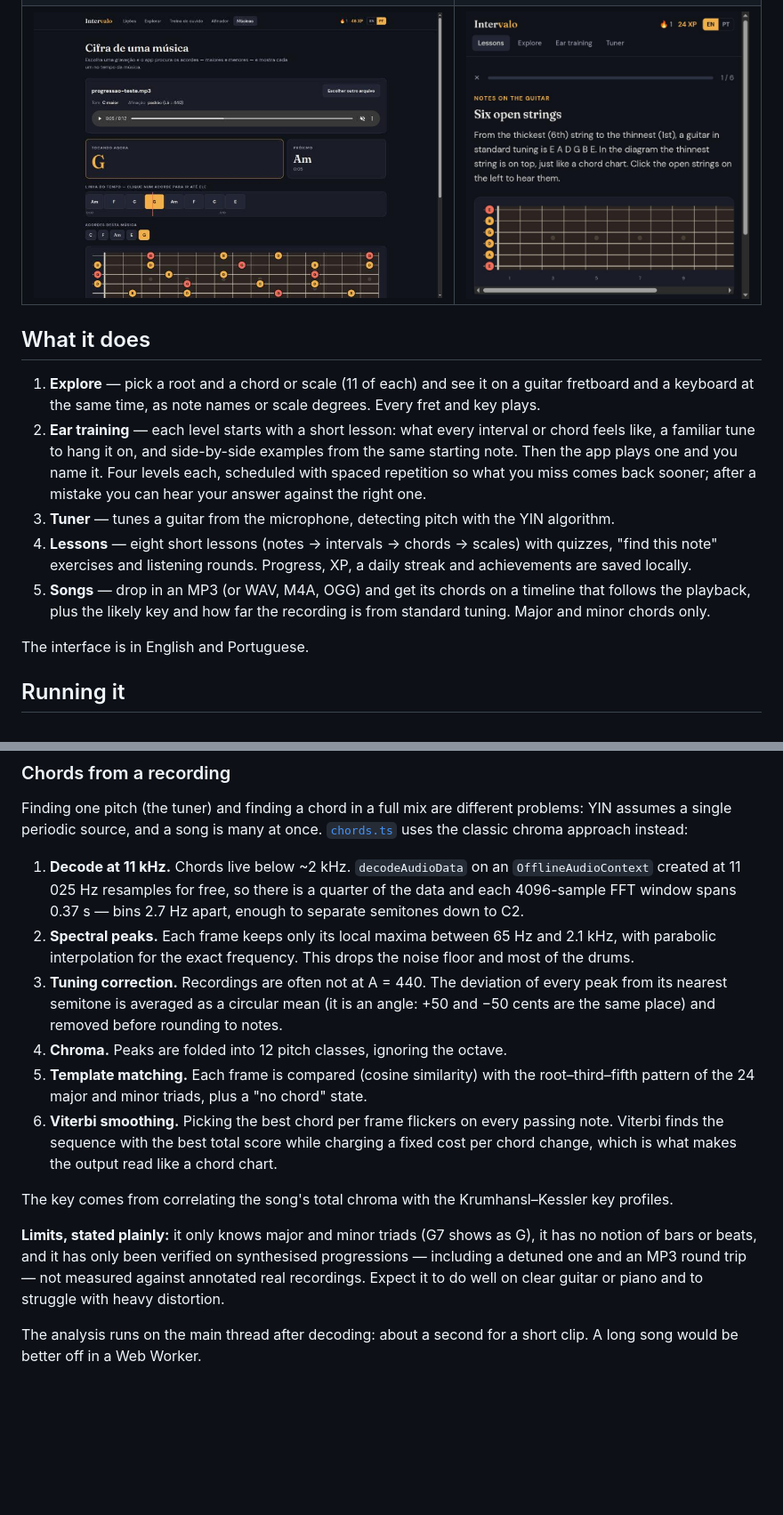
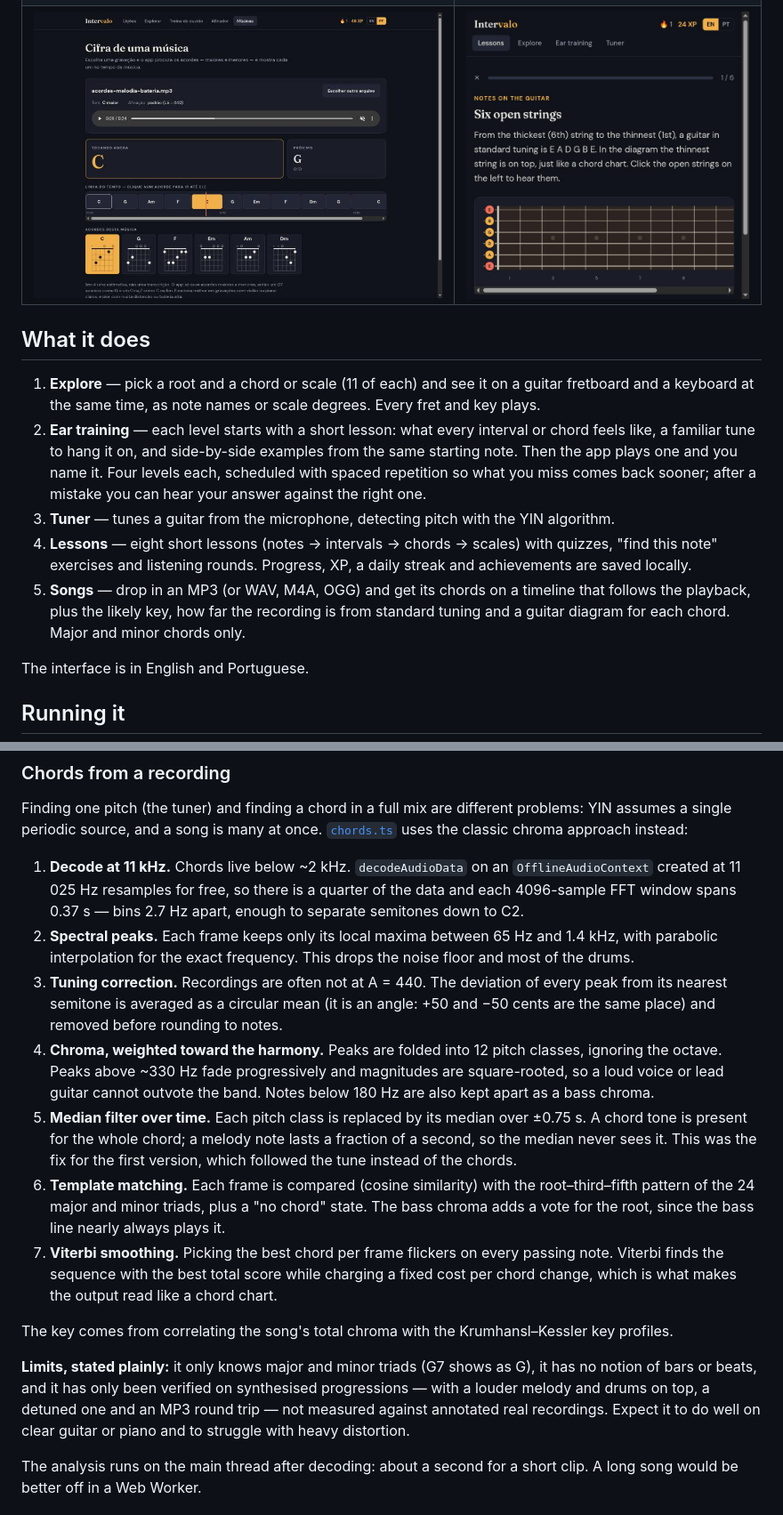
Before and after one commit to caiquenerivan/intervalo, a Markdown page: README.md, 2 parts joined by grey strips. Shown at 89% size. GitHub-like rendering; pictures changed too: docs/songs.jpg; blank space fills up the shorter version.

```diff
--- a/README.md
+++ b/README.md
@@ -17,7 +17,7 @@ No account, no backend: everything runs on the device, including the microphone
 2. **Ear training** — each level starts with a short lesson: what every interval or chord feels like, a familiar tune to hang it on, and side-by-side examples from the same starting note. Then the app plays one and you name it. Four levels each, scheduled with spaced repetition so what you miss comes back sooner; after a mistake you can hear your answer against the right one.
 3. **Tuner** — tunes a guitar from the microphone, detecting pitch with the YIN algorithm.
 4. **Lessons** — eight short lessons (notes → intervals → chords → scales) with quizzes, "find this note" exercises and listening rounds. Progress, XP, a daily streak and achievements are saved locally.
-5. **Songs** — drop in an MP3 (or WAV, M4A, OGG) and get its chords on a timeline that follows the playback, plus the likely key and how far the recording is from standard tuning. Major and minor chords only.
+5. **Songs** — drop in an MP3 (or WAV, M4A, OGG) and get its chords on a timeline that follows the playback, plus the likely key, how far the recording is from standard tuning and a guitar diagram for each chord. Major and minor chords only.
 
 The interface is in English and Portuguese.
 
@@ -85,15 +85,16 @@ Tests feed the detector pure tones, a tone whose 2nd harmonic is louder than the
 Finding one pitch (the tuner) and finding a chord in a full mix are different problems: YIN assumes a single periodic source, and a song is many at once. [`chords.ts`](src/audio/chords.ts) uses the classic chroma approach instead:
 
 1. **Decode at 11 kHz.** Chords live below ~2 kHz. `decodeAudioData` on an `OfflineAudioContext` created at 11 025 Hz resamples for free, so there is a quarter of the data and each 4096-sample FFT window spans 0.37 s — bins 2.7 Hz apart, enough to separate semitones down to C2.
-2. **Spectral peaks.** Each frame keeps only its local maxima between 65 Hz and 2.1 kHz, with parabolic interpolation for the exact frequency. This drops the noise floor and most of the drums.
+2. **Spectral peaks.** Each frame keeps only its local maxima between 65 Hz and 1.4 kHz, with parabolic interpolation for the exact frequency. This drops the noise floor and most of the drums.
 3. **Tuning correction.** Recordings are often not at A = 440. The deviation of every peak from its nearest semitone is averaged as a circular mean (it is an angle: +50 and −50 cents are the same place) and removed before rounding to notes.
-4. **Chroma.** Peaks are folded into 12 pitch classes, ignoring the octave.
-5. **Template matching.** Each frame is compared (cosine similarity) with the root–third–fifth pattern of the 24 major and minor triads, plus a "no chord" state.
-6. **Viterbi smoothing.** Picking the best chord per frame flickers on every passing note. Viterbi finds the sequence with the best total score while charging a fixed cost per chord change, which is what makes the output read like a chord chart.
+4. **Chroma, weighted toward the harmony.** Peaks are folded into 12 pitch classes, ignoring the octave. Peaks above ~330 Hz fade progressively and magnitudes are square-rooted, so a loud voice or lead guitar cannot outvote the band. Notes below 180 Hz are also kept apart as a bass chroma.
+5. **Median filter over time.** Each pitch class is replaced by its median over ±0.75 s. A chord tone is present for the whole chord; a melody note lasts a fraction of a second, so the median never sees it. This was the fix for the first version, which followed the tune instead of the chords.
+6. **Template matching.** Each frame is compared (cosine similarity) with the root–third–fifth pattern of the 24 major and minor triads, plus a "no chord" state. The bass chroma adds a vote for the root, since the bass line nearly always plays it.
+7. **Viterbi smoothing.** Picking the best chord per frame flickers on every passing note. Viterbi finds the sequence with the best total score while charging a fixed cost per chord change, which is what makes the output read like a chord chart.
 
 The key comes from correlating the song's total chroma with the Krumhansl–Kessler key profiles.
 
-**Limits, stated plainly:** it only knows major and minor triads (G7 shows as G), it has no notion of bars or beats, and it has only been verified on synthesised progressions — including a detuned one and an MP3 round trip — not measured against annotated real recordings. Expect it to do well on clear guitar or piano and to struggle with heavy distortion.
+**Limits, stated plainly:** it only knows major and minor triads (G7 shows as G), it has no notion of bars or beats, and it has only been verified on synthesised progressions — with a louder melody and drums on top, a detuned one and an MP3 round trip — not measured against annotated real recordings. Expect it to do well on clear guitar or piano and to struggle with heavy distortion.
 
 The analysis runs on the main thread after decoding: about a second for a short clip. A long song would be better off in a Web Worker.
 
```
Also changed, not shown: 6 other files.
